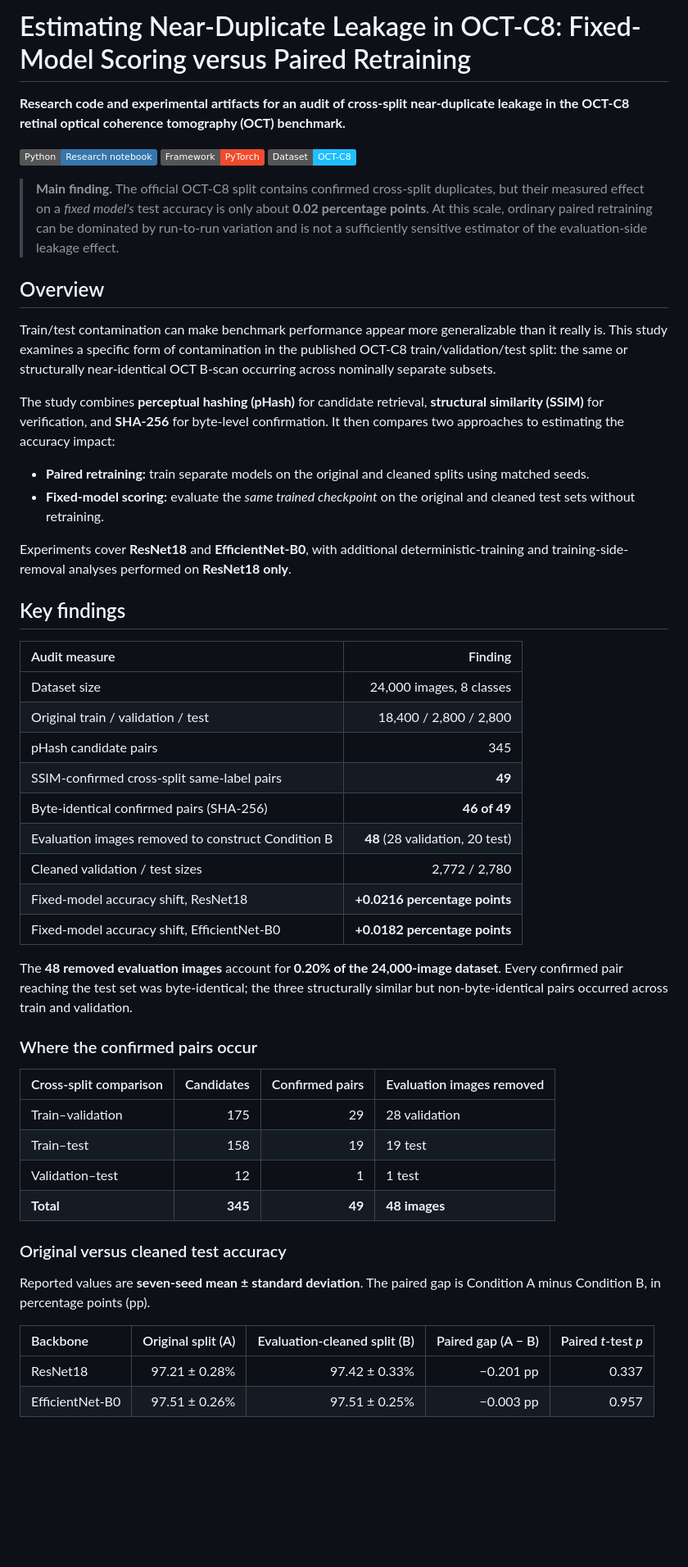
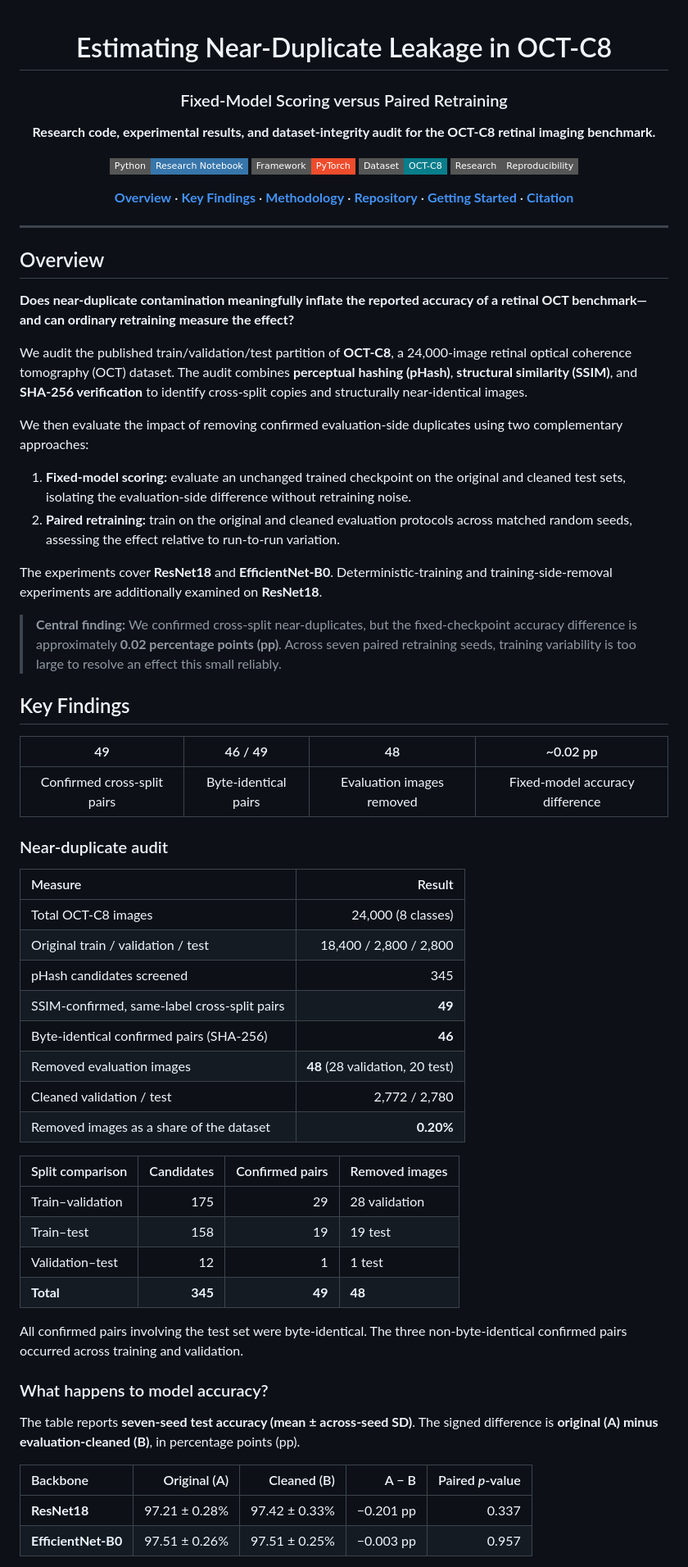
Before and after one commit to mhtamim136/oct-c8-near-duplicate-leakage-audit, a Markdown page: README.md, the part around one of its changes. Shown at 82% size. Rendered like a GitHub page; badges without logos; blank space fills up the shorter version.

Commit message:
Revise README for clarity and structure
Updated README to enhance clarity and structure, including new sections and improved formatting.

```diff
--- a/README.md
+++ b/README.md
@@ -1,55 +1,75 @@
-# Estimating Near-Duplicate Leakage in OCT-C8: Fixed-Model Scoring versus Paired Retraining
+<div align="center">
 
-**Research code and experimental artifacts for an audit of cross-split near-duplicate leakage in the OCT-C8 retinal optical coherence tomography (OCT) benchmark.**
+# Estimating Near-Duplicate Leakage in OCT-C8
 
-[![Python](https://img.shields.io/badge/Python-Research%20notebook-3776AB?logo=python&logoColor=white)](./Retinal_OCT_Image.ipynb)
-[![PyTorch](https://img.shields.io/badge/Framework-PyTorch-EE4C2C?logo=pytorch&logoColor=white)](https://pytorch.org/)
-[![Dataset](https://img.shields.io/badge/Dataset-OCT--C8-20BEFF)](https://www.kaggle.com/datasets/obulisainaren/retinal-oct-c8)
+### Fixed-Model Scoring versus Paired Retraining
 
-> **Main finding.** The official OCT-C8 split contains confirmed cross-split duplicates, but their measured effect on a *fixed model's* test accuracy is only about **0.02 percentage points**. At this scale, ordinary paired retraining can be dominated by run-to-run variation and is not a sufficiently sensitive estimator of the evaluation-side leakage effect.
+**Research code, experimental results, and dataset-integrity audit for the OCT-C8 retinal imaging benchmark.**
+
+[![Python](https://img.shields.io/badge/Python-Research%20Notebook-3776AB?style=flat-square&logo=python&logoColor=white)](./Retinal_OCT_Image.ipynb)
+[![PyTorch](https://img.shields.io/badge/Framework-PyTorch-EE4C2C?style=flat-square&logo=pytorch&logoColor=white)](https://pytorch.org/)
+[![OCT-C8](https://img.shields.io/badge/Dataset-OCT--C8-087E8B?style=flat-square)](https://www.kaggle.com/datasets/obulisainaren/retinal-oct-c8)
+[![Research](https://img.shields.io/badge/Research-Reproducibility-555?style=flat-square)](#reproducibility)
+
+[**Overview**](#overview) · [**Key Findings**](#key-findings) · [**Methodology**](#methodology) · [**Repository**](#repository-structure) · [**Getting Started**](#getting-started) · [**Citation**](#citation)
+
+</div>
+
+---
 
 ## Overview
 
-Train/test contamination can make benchmark performance appear more generalizable than it really is. This study examines a specific form of contamination in the published OCT-C8 train/validation/test split: the same or structurally near-identical OCT B-scan occurring across nominally separate subsets.
+**Does near-duplicate contamination meaningfully inflate the reported accuracy of a retinal OCT benchmark—and can ordinary retraining measure the effect?**
 
-The study combines **perceptual hashing (pHash)** for candidate retrieval, **structural similarity (SSIM)** for verification, and **SHA-256** for byte-level confirmation. It then compares two approaches to estimating the accuracy impact:
+We audit the published train/validation/test partition of **OCT-C8**, a 24,000-image retinal optical coherence tomography (OCT) dataset. The audit combines **perceptual hashing (pHash)**, **structural similarity (SSIM)**, and **SHA-256 verification** to identify cross-split copies and structurally near-identical images.
 
-- **Paired retraining:** train separate models on the original and cleaned splits using matched seeds.
-- **Fixed-model scoring:** evaluate the *same trained checkpoint* on the original and cleaned test sets without retraining.
+We then evaluate the impact of removing confirmed evaluation-side duplicates using two complementary approaches:
 
-Experiments cover **ResNet18** and **EfficientNet-B0**, with additional deterministic-training and training-side-removal analyses performed on **ResNet18 only**.
+1. **Fixed-model scoring:** evaluate an unchanged trained checkpoint on the original and cleaned test sets, isolating the evaluation-side difference without retraining noise.
+2. **Paired retraining:** train on the original and cleaned evaluation protocols across matched random seeds, assessing the effect relative to run-to-run variation.
 
-## Key findings
+The experiments cover **ResNet18** and **EfficientNet-B0**. Deterministic-training and training-side-removal experiments are additionally examined on **ResNet18**.
 
-| Audit measure | Finding |
+> **Central finding:** We confirmed cross-split near-duplicates, but the fixed-checkpoint accuracy difference is approximately **0.02 percentage points (pp)**. Across seven paired retraining seeds, training variability is too large to resolve an effect this small reliably.
+
+## Key Findings
+
+<div align="center">
+
+| 49 | 46 / 49 | 48 | ~0.02 pp |
+|:---:|:---:|:---:|:---:|
+| Confirmed cross-split pairs | Byte-identical pairs | Evaluation images removed | Fixed-model accuracy difference |
+
+</div>
+
+### Near-duplicate audit
+
+| Measure | Result |
 |:--|--:|
-| Dataset size | 24,000 images, 8 classes |
+| Total OCT-C8 images | 24,000 (8 classes) |
 | Original train / validation / test | 18,400 / 2,800 / 2,800 |
-| pHash candidate pairs | 345 |
-| SSIM-confirmed cross-split same-label pairs | **49** |
-| Byte-identical confirmed pairs (SHA-256) | **46 of 49** |
-| Evaluation images removed to construct Condition B | **48** (28 validation, 20 test) |
-| Cleaned validation / test sizes | 2,772 / 2,780 |
-| Fixed-model accuracy shift, ResNet18 | **+0.0216 percentage points** |
-| Fixed-model accuracy shift, EfficientNet-B0 | **+0.0182 percentage points** |
+| pHash candidates screened | 345 |
+| SSIM-confirmed, same-label cross-split pairs | **49** |
+| Byte-identical confirmed pairs (SHA-256) | **46** |
+| Removed evaluation images | **48** (28 validation, 20 test) |
+| Cleaned validation / test | 2,772 / 2,780 |
+| Removed images as a share of the dataset | **0.20%** |
 
-The **48 removed evaluation images** account for **0.20% of the 24,000-image dataset**. Every confirmed pair reaching the test set was byte-identical; the three structurally similar but non-byte-identical pairs occurred across train and validation.
-
-### Where the confirmed pairs occur
-
-| Cross-split comparison | Candidates | Confirmed pairs | Evaluation images removed |
+| Split comparison | Candidates | Confirmed pairs | Removed images |
 |:--|--:|--:|:--|
 | Train–validation | 175 | 29 | 28 validation |
 | Train–test | 158 | 19 | 19 test |
 | Validation–test | 12 | 1 | 1 test |
-| **Total** | **345** | **49** | **48 images** |
+| **Total** | **345** | **49** | **48** |
 
-### Original versus cleaned test accuracy
+All confirmed pairs involving the test set were byte-identical. The three non-byte-identical confirmed pairs occurred across training and validation.
 
-Reported values are **seven-seed mean ± standard deviation**. The paired gap is Condition A minus Condition B, in percentage points (pp).
+### What happens to model accuracy?
 
-| Backbone | Original split (A) | Evaluation-cleaned split (B) | Paired gap (A − B) | Paired *t*-test *p* |
+The table reports **seven-seed test accuracy (mean ± across-seed SD)**. The signed difference is **original (A) minus evaluation-cleaned (B)**, in percentage points (pp).
+
+| Backbone | Original (A) | Cleaned (B) | A − B | Paired *p*-value |
 |:--|--:|--:|--:|--:|
-| ResNet18 | 97.21 ± 0.28% | 97.42 ± 0.33% | −0.201 pp | 0.337 |
-| EfficientNet-B0 | 97.51 ± 0.26% | 97.51 ± 0.25% | −0.003 pp | 0.957 |
+| **ResNet18** | 97.21 ± 0.28% | 97.42 ± 0.33% | −0.201 pp | 0.337 |
+| **EfficientNet-B0** | 97.51 ± 0.26% | 97.51 ± 0.25% | −0.003 pp | 0.957 |
 
```
Also changed, not shown: other parts of README.md (+114 -70 lines).
